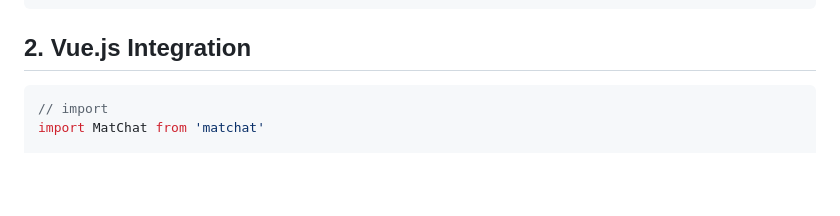
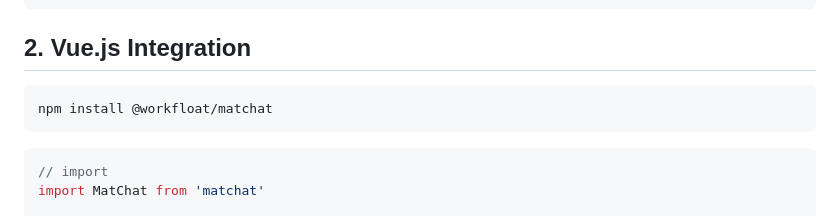
Before and after one commit to workfloat/matchat, a Markdown page: README.md, the part around the change. GitHub-like rendering; blank space fills up the shorter version.

````diff
--- a/README.md
+++ b/README.md
@@ -40,6 +40,10 @@ const chat = new MatChat({
 
 
 ## 2. Vue.js Integration
+```
+npm install @workfloat/matchat
+```
+
 ```js
 // import
 import MatChat from 'matchat'
````
